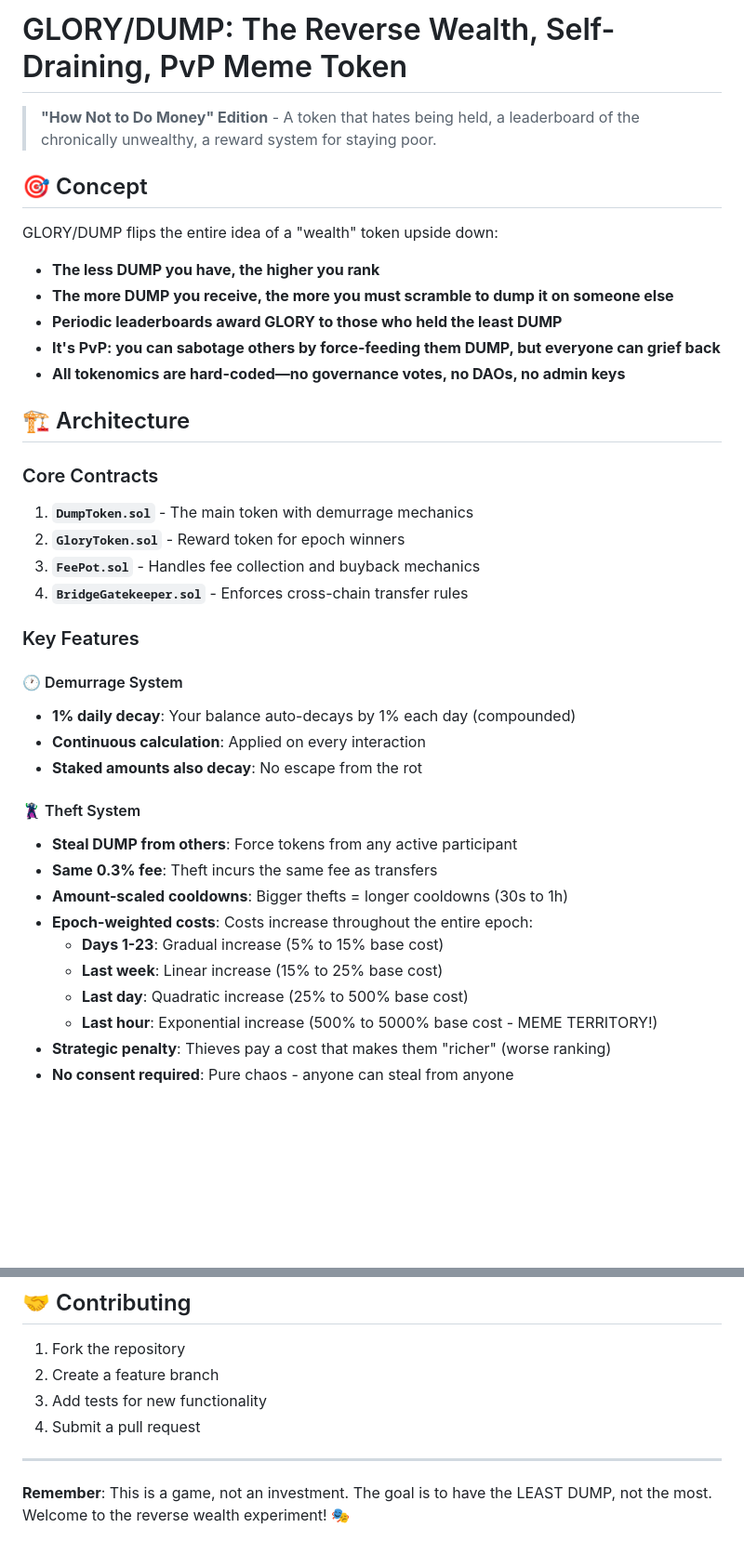
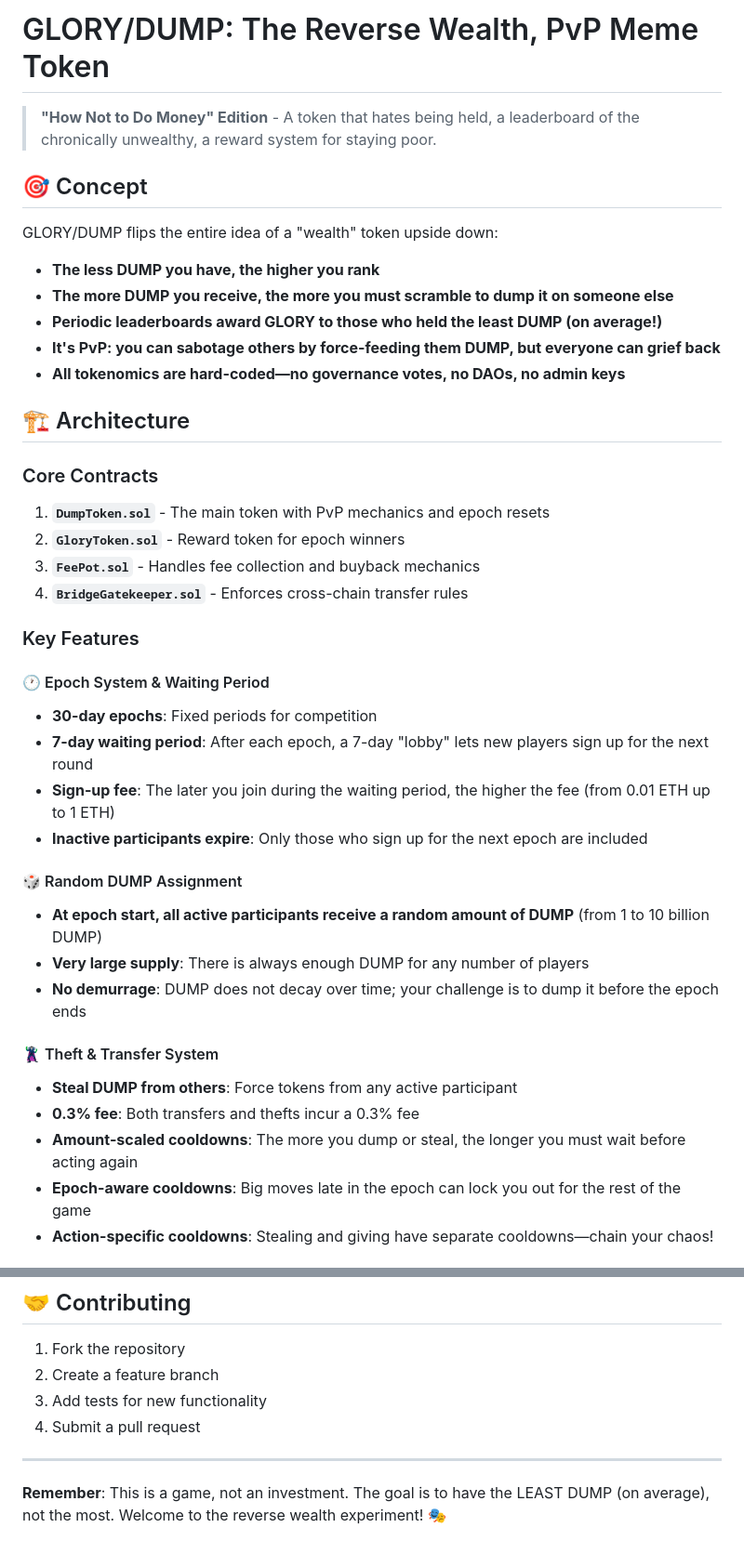
Before and after one commit to Jabari-Byrd/Glory-Dump, a Markdown page: README.md, 2 parts joined by grey strips. Shown at 93% size. Drawn GitHub-style; blank space fills up the shorter version.

```diff
--- a/README.md
+++ b/README.md
@@ -1,4 +1,4 @@
-# GLORY/DUMP: The Reverse Wealth, Self-Draining, PvP Meme Token
+# GLORY/DUMP: The Reverse Wealth, PvP Meme Token
 
 > **"How Not to Do Money" Edition** - A token that hates being held, a leaderboard of the chronically unwealthy, a reward system for staying poor.
 
@@ -7,7 +7,7 @@
 GLORY/DUMP flips the entire idea of a "wealth" token upside down:
 - **The less DUMP you have, the higher you rank**
 - **The more DUMP you receive, the more you must scramble to dump it on someone else**
-- **Periodic leaderboards award GLORY to those who held the least DUMP**
+- **Periodic leaderboards award GLORY to those who held the least DUMP (on average!)**
 - **It's PvP: you can sabotage others by force-feeding them DUMP, but everyone can grief back**
 - **All tokenomics are hard-coded—no governance votes, no DAOs, no admin keys**
 
@@ -15,27 +15,28 @@ GLORY/DUMP flips the entire idea of a "wealth" token upside down:
 
 ### Core Contracts
 
-1. **`DumpToken.sol`** - The main token with demurrage mechanics
+1. **`DumpToken.sol`** - The main token with PvP mechanics and epoch resets
 2. **`GloryToken.sol`** - Reward token for epoch winners
 3. **`FeePot.sol`** - Handles fee collection and buyback mechanics
 4. **`BridgeGatekeeper.sol`** - Enforces cross-chain transfer rules
 
 ### Key Features
 
-#### 🕐 Demurrage System
-- **1% daily decay**: Your balance auto-decays by 1% each day (compounded)
-- **Continuous calculation**: Applied on every interaction
-- **Staked amounts also decay**: No escape from the rot
+#### 🕐 Epoch System & Waiting Period
+- **30-day epochs**: Fixed periods for competition
+- **7-day waiting period**: After each epoch, a 7-day "lobby" lets new players sign up for the next round
+- **Sign-up fee**: The later you join during the waiting period, the higher the fee (from 0.01 ETH up to 1 ETH)
+- **Inactive participants expire**: Only those who sign up for the next epoch are included
 
-#### 🦹‍♂️ Theft System
+#### 🎲 Random DUMP Assignment
+- **At epoch start, all active participants receive a random amount of DUMP** (from 1 to 10 billion DUMP)
+- **Very large supply**: There is always enough DUMP for any number of players
+- **No demurrage**: DUMP does not decay over time; your challenge is to dump it before the epoch ends
+
+#### 🦹‍♂️ Theft & Transfer System
 - **Steal DUMP from others**: Force tokens from any active participant
-- **Same 0.3% fee**: Theft incurs the same fee as transfers
-- **Amount-scaled cooldowns**: Bigger thefts = longer cooldowns (30s to 1h)
-- **Epoch-weighted costs**: Costs increase throughout the entire epoch:
-  - **Days 1-23**: Gradual increase (5% to 15% base cost)
-  - **Last week**: Linear increase (15% to 25% base cost)
-  - **Last day**: Quadratic increase (25% to 500% base cost)
-  - **Last hour**: Exponential increase (500% to 5000% base cost - MEME TERRITORY!)
-- **Strategic penalty**: Thieves pay a cost that makes them "richer" (worse ranking)
-- **No consent required**: Pure chaos - anyone can steal from anyone
+- **0.3% fee**: Both transfers and thefts incur a 0.3% fee
+- **Amount-scaled cooldowns**: The more you dump or steal, the longer you must wait before acting again
+- **Epoch-aware cooldowns**: Big moves late in the epoch can lock you out for the rest of the game
+- **Action-specific cooldowns**: Stealing and giving have separate cooldowns—chain your chaos!
 
@@ -276,4 +228,4 @@ MIT License - Use at your own risk.
 
 ---
 
-**Remember**: This is a game, not an investment. The goal is to have the LEAST DUMP, not the most. Welcome to the reverse wealth experiment! 🎭
+**Remember**: This is a game, not an investment. The goal is to have the LEAST DUMP (on average), not the most. Welcome to the reverse wealth experiment! 🎭
```
Also changed, not shown: other parts of README.md (+41 -90 lines).
